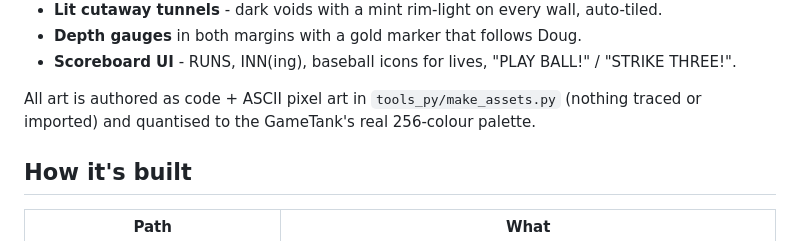
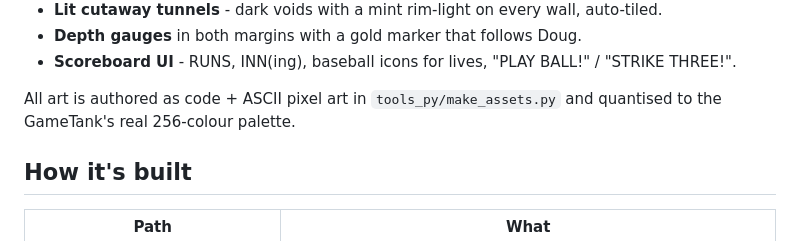
Before and after one commit to bushnrvn/dug-out, a Markdown page: README.md, the part around the change. GitHub-like rendering.

Commit message:
Clarify art asset creation process in README
Removed 'nothing traced or imported' from art description.

```diff
--- a/README.md
+++ b/README.md
@@ -44,8 +44,7 @@ Current version: see `VERSION` and `CHANGELOG.md`. The ROM for each release is i
 * **Depth gauges** in both margins with a gold marker that follows Doug.
 * **Scoreboard UI** - RUNS, INN(ing), baseball icons for lives, "PLAY BALL!" / "STRIKE THREE!".
 
-All art is authored as code + ASCII pixel art in `tools_py/make_assets.py` (nothing traced or
-imported) and quantised to the GameTank's real 256-colour palette.
+All art is authored as code + ASCII pixel art in `tools_py/make_assets.py` and quantised to the GameTank's real 256-colour palette.
 
 ## How it's built
 
```
